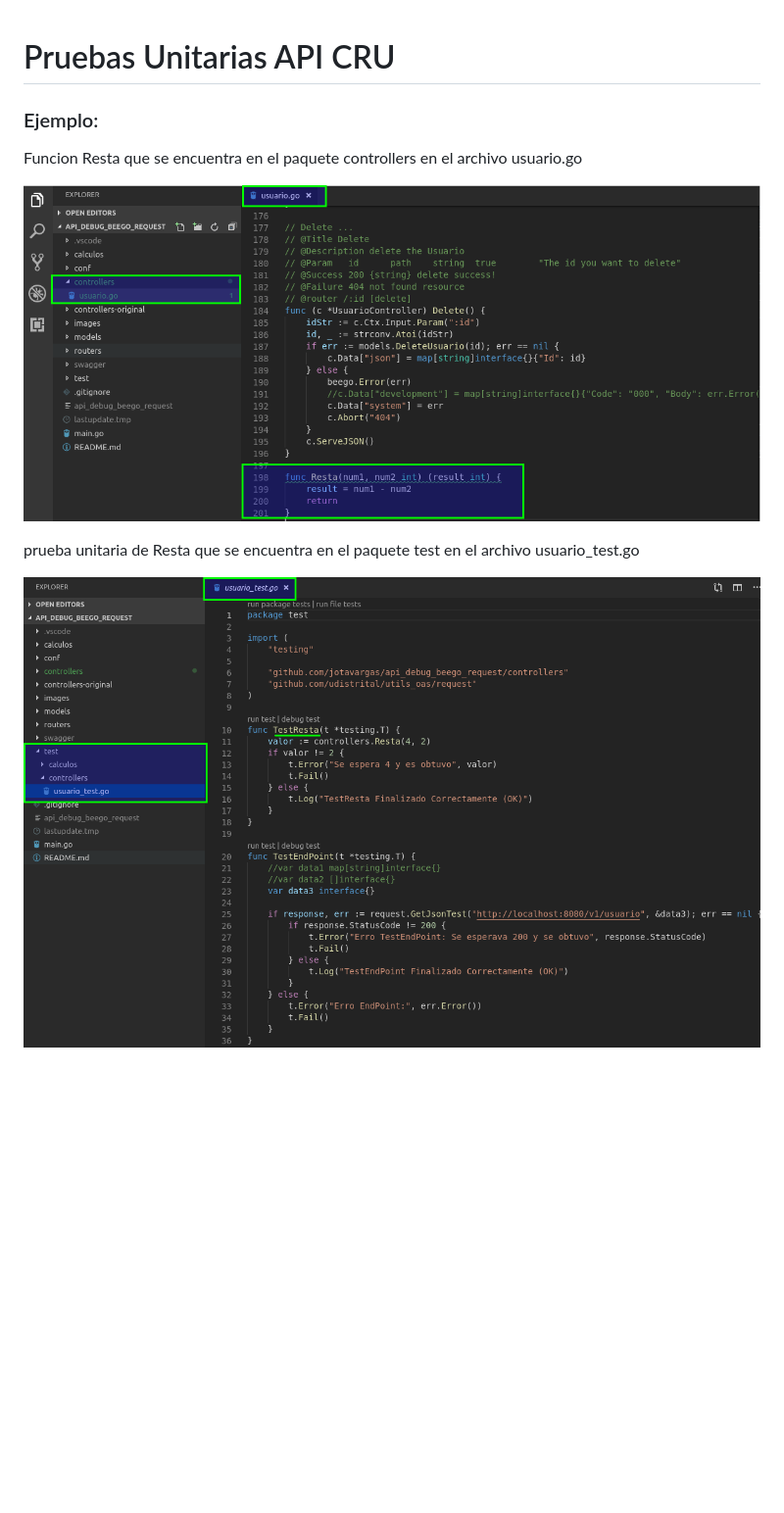
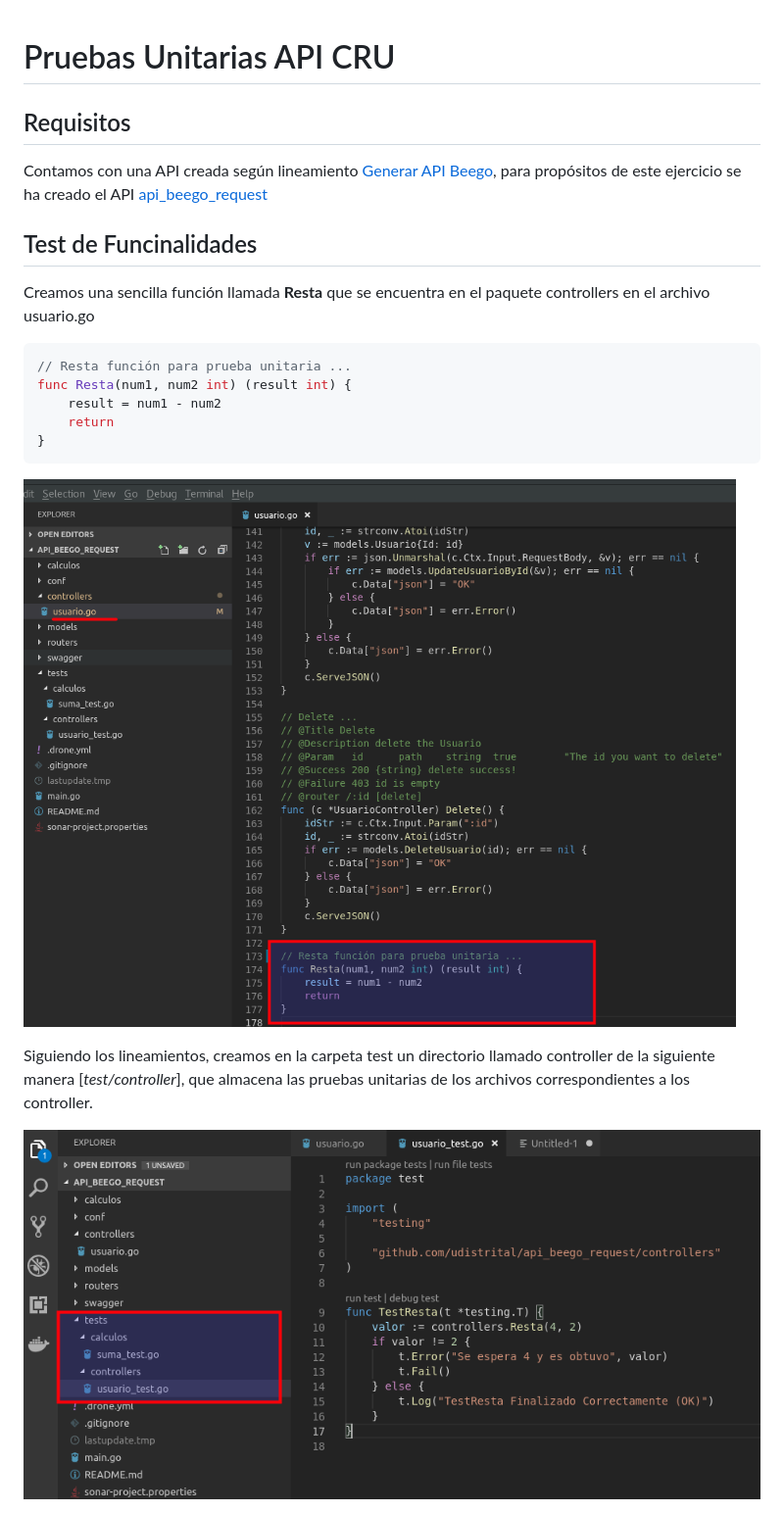
Before and after one commit to udistrital/lineamientos_oas, a Markdown page: pruebas_unitarias_api_beego/crud_test.md, the part around the change printed below. Shown: that part at 98% size. Rendered like a GitHub page; pictures changed too: pruebas_unitarias_api_beego/img/test_01.png, pruebas_unitarias_api_beego/img/test_02.png; blank space fills up the shorter version.

Commit message:
prueba unitaria

````diff
--- a/pruebas_unitarias_api_beego/crud_test.md
+++ b/pruebas_unitarias_api_beego/crud_test.md
@@ -1,13 +1,23 @@
 # Pruebas Unitarias API CRU
 
+## Requisitos
 
-### Ejemplo:
+Contamos con una API creada según lineamiento [Generar API Beego](/generacion_de_apis/generar_api.md), para propósitos de este ejercicio se ha creado el API  [api_beego_request](https://github.com/udistrital/api_beego_request)
 
-Funcion Resta que se encuentra en el paquete controllers en el archivo  usuario.go
+## Test de Funcinalidades
+
+Creamos una sencilla función llamada **Resta** que se encuentra en el paquete controllers en el archivo  usuario.go
+
+```golang
+// Resta función para prueba unitaria ...
+func Resta(num1, num2 int) (result int) {
+	result = num1 - num2
+	return
+}
+```
 
 ![Prueba Unitaria 01](/pruebas_unitarias_api_beego/img/test_01.png)
 
-
-prueba unitaria de Resta que se encuentra en el paquete test en el archivo usuario_test.go
+Siguiendo los lineamientos, creamos en la carpeta test un directorio llamado controller de la siguiente manera [*test/controller*], que  almacena las pruebas unitarias de los archivos correspondientes a los controller.
 
 ![Prueba Unitaria 01](/pruebas_unitarias_api_beego/img/test_02.png)
````
Also changed, not shown: other parts of pruebas_unitarias_api_beego/crud_test.md (+56 -0 lines), pruebas_unitarias_api_beego/img/test_03.png (added).
